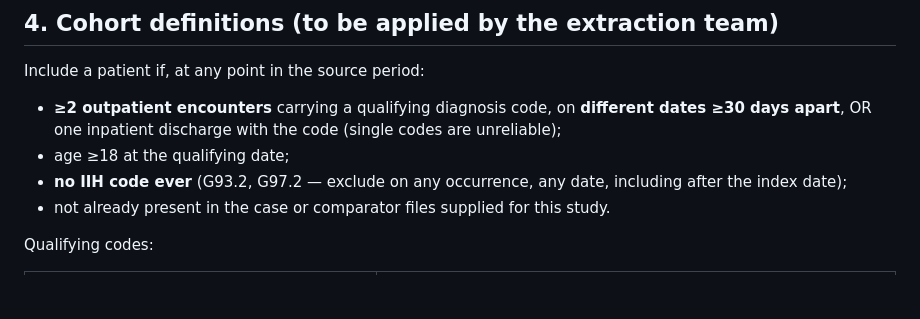
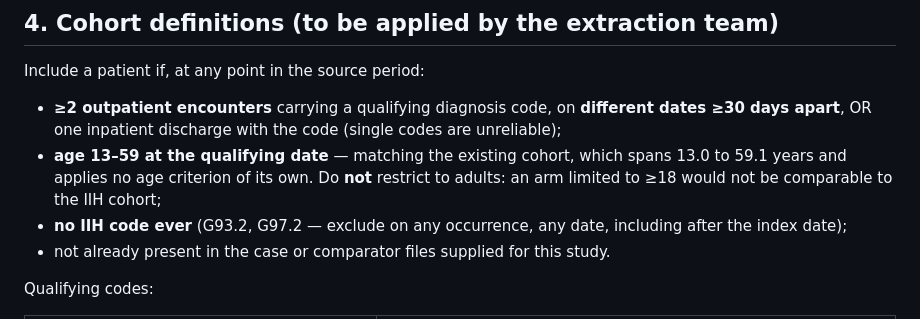
Before and after one commit to Selim-tarek/IIH-and-Epilepsy, a Markdown page: report/ACTIVE_COMPARATOR_REQUEST.md, the part around the change. Rendered like a GitHub page; blank space fills up the shorter version.

Commit message:
Align active-comparator age range with the actual cohort (13-59, not >=18)
An arm restricted to adults would not be comparable to the IIH cohort,
which spans 13.0-59.1 years and applies no age criterion.

Co-Authored-By: Claude Opus 5 <noreply@anthropic.com>
Claude-Session: https://claude.ai/code/session_0172X8UQDX9VQmAw3MZViyzJ

```diff
--- a/report/ACTIVE_COMPARATOR_REQUEST.md
+++ b/report/ACTIVE_COMPARATOR_REQUEST.md
@@ -68,7 +68,9 @@ Pooling *these* is defensible because they share that surveillance mechanism; po
 Include a patient if, at any point in the source period:
 
 - **≥2 outpatient encounters** carrying a qualifying diagnosis code, on **different dates ≥30 days apart**, OR one inpatient discharge with the code (single codes are unreliable);
-- age ≥18 at the qualifying date;
+- **age 13–59 at the qualifying date** — matching the existing cohort, which spans
+  13.0 to 59.1 years and applies no age criterion of its own. Do **not** restrict
+  to adults: an arm limited to ≥18 would not be comparable to the IIH cohort;
 - **no IIH code ever** (G93.2, G97.2 — exclude on any occurrence, any date, including after the index date);
 - not already present in the case or comparator files supplied for this study.
 
```
